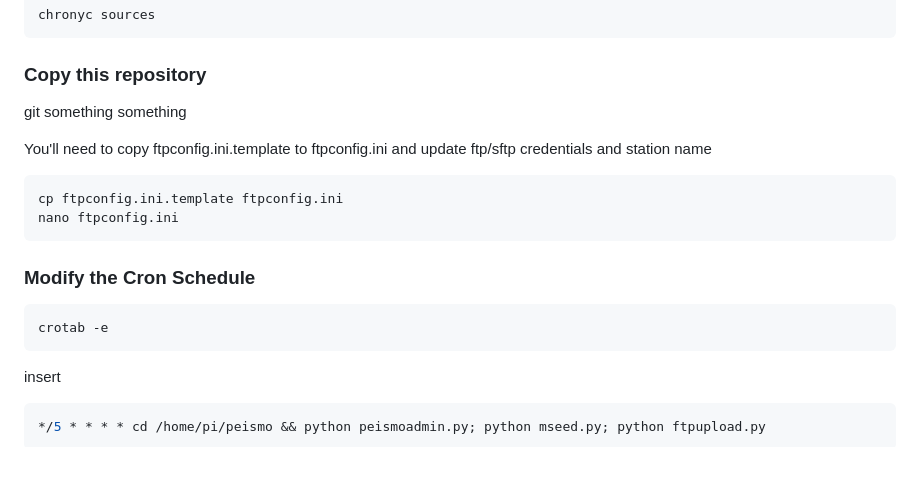
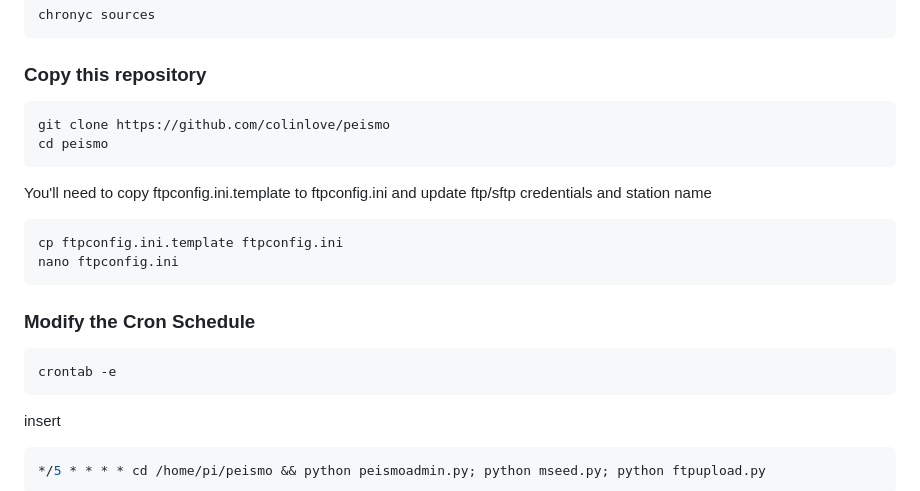
Before and after one commit to islcom/peismo, a Markdown page: readme.md, the part around the change. GitHub-like rendering; blank space fills up the shorter version.

Commit message:
Update readme.md
typo, clone instruction

````diff
--- a/readme.md
+++ b/readme.md
@@ -75,7 +75,10 @@ chronyc sources
 ```
 
 ### Copy this repository
-git something something
+```bash
+git clone https://github.com/colinlove/peismo
+cd peismo
+```
 
 You'll need to copy ftpconfig.ini.template to ftpconfig.ini and update ftp/sftp credentials and station name
 ```bash
@@ -85,7 +88,7 @@ nano ftpconfig.ini
 
 ### Modify the Cron Schedule
 ```bash
-crotab -e
+crontab -e
 ```
 insert
 ```bash
````
